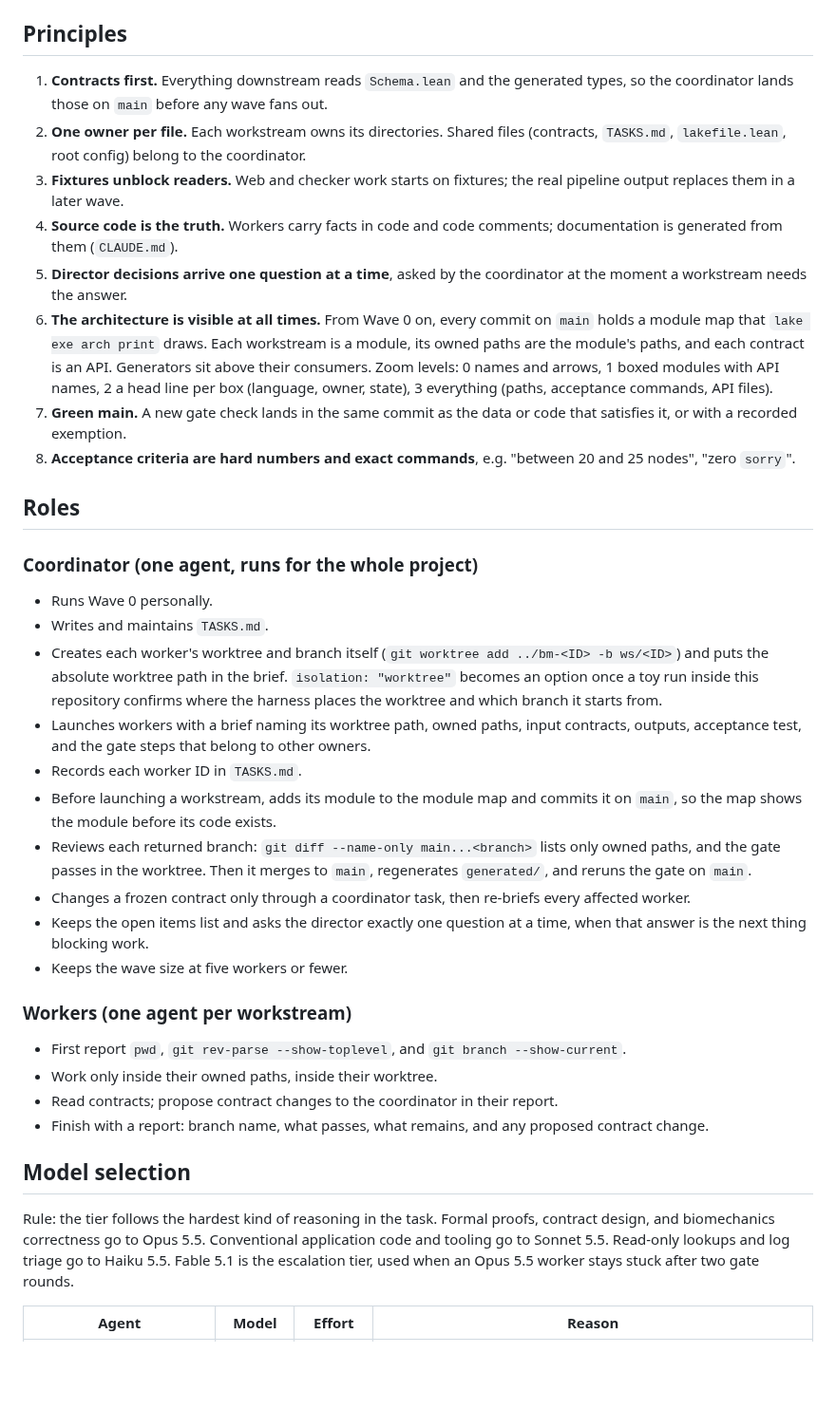
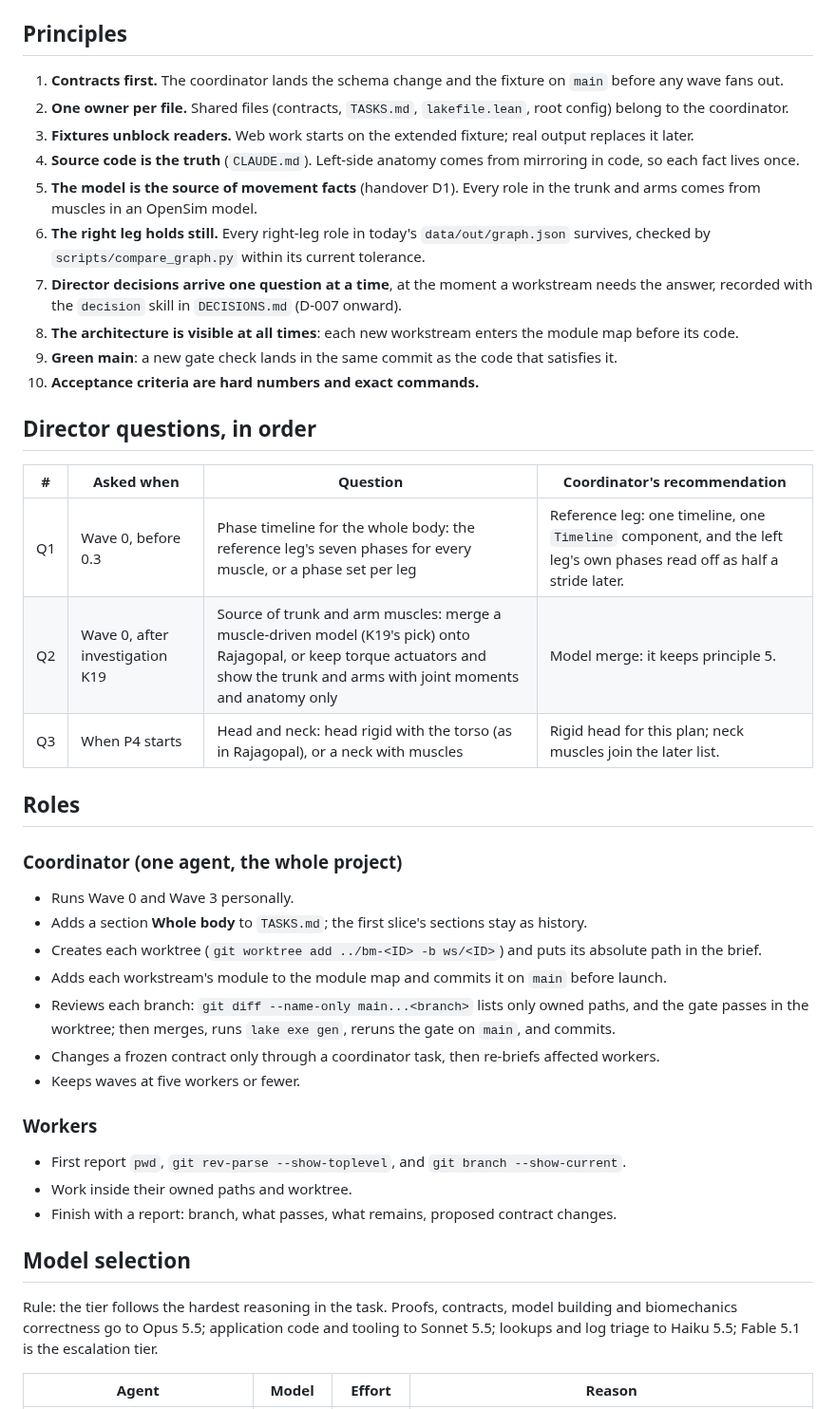
Before and after one commit to argent0/bio-mechanics, a Markdown page: plan.md, the part around one of its changes. Shown at 95% size. Drawn GitHub-style; blank space fills up the shorter version.

Commit message:
Plan the whole body for walking Left leg, trunk and arms; walking stays the one movement
Co-Authored-By: Claude Opus 5.5 <noreply@anthropic.com>

```diff
--- a/plan.md
+++ b/plan.md
@@ -25,40 +37,46 @@ Status as of 2026-10-29. Source document: `handover.md`. This plan splits the ha
 
 ## Principles
 
-1. **Contracts first.** Everything downstream reads `Schema.lean` and the generated types, so the coordinator lands those on `main` before any wave fans out.
-2. **One owner per file.** Each workstream owns its directories. Shared files (contracts, `TASKS.md`, `lakefile.lean`, root config) belong to the coordinator.
-3. **Fixtures unblock readers.** Web and checker work starts on fixtures; the real pipeline output replaces them in a later wave.
-4. **Source code is the truth.** Workers carry facts in code and code comments; documentation is generated from them (`CLAUDE.md`).
-5. **Director decisions arrive one question at a time**, asked by the coordinator at the moment a workstream needs the answer.
-6. **The architecture is visible at all times.** From Wave 0 on, every commit on `main` holds a module map that `lake exe arch print` draws. Each workstream is a module, its owned paths are the module's paths, and each contract is an API. Generators sit above their consumers. Zoom levels: 0 names and arrows, 1 boxed modules with API names, 2 a head line per box (language, owner, state), 3 everything (paths, acceptance commands, API files).
-7. **Green main.** A new gate check lands in the same commit as the data or code that satisfies it, or with a recorded exemption.
-8. **Acceptance criteria are hard numbers and exact commands**, e.g. "between 20 and 25 nodes", "zero `sorry`".
+1. **Contracts first.** The coordinator lands the schema change and the fixture on `main` before any wave fans out.
+2. **One owner per file.** Shared files (contracts, `TASKS.md`, `lakefile.lean`, root config) belong to the coordinator.
+3. **Fixtures unblock readers.** Web work starts on the extended fixture; real output replaces it later.
+4. **Source code is the truth** (`CLAUDE.md`). Left-side anatomy comes from mirroring in code, so each fact lives once.
+5. **The model is the source of movement facts** (handover D1). Every role in the trunk and arms comes from muscles in an OpenSim model.
+6. **The right leg holds still.** Every right-leg role in today's `data/out/graph.json` survives, checked by `scripts/compare_graph.py` within its current tolerance.
+7. **Director decisions arrive one question at a time**, at the moment a workstream needs the answer, recorded with the `decision` skill in `DECISIONS.md` (D-007 onward).
+8. **The architecture is visible at all times**: each new workstream enters the module map before its code.
+9. **Green main**: a new gate check lands in the same commit as the code that satisfies it.
+10. **Acceptance criteria are hard numbers and exact commands.**
+
+## Director questions, in order
+
+| # | Asked when | Question | Coordinator's recommendation |
+|---|---|---|---|
+| Q1 | Wave 0, before 0.3 | Phase timeline for the whole body: the reference leg's seven phases for every muscle, or a phase set per leg | Reference leg: one timeline, one `Timeline` component, and the left leg's own phases read off as half a stride later. |
+| Q2 | Wave 0, after investigation K19 | Source of trunk and arm muscles: merge a muscle-driven model (K19's pick) onto Rajagopal, or keep torque actuators and show the trunk and arms with joint moments and anatomy only | Model merge: it keeps principle 5. |
+| Q3 | When P4 starts | Head and neck: head rigid with the torso (as in Rajagopal), or a neck with muscles | Rigid head for this plan; neck muscles join the later list. |
 
 ## Roles
 
-### Coordinator (one agent, runs for the whole project)
+### Coordinator (one agent, the whole project)
 
-- Runs Wave 0 personally.
-- Writes and maintains `TASKS.md`.
-- Creates each worker's worktree and branch itself (`git worktree add ../bm-<ID> -b ws/<ID>`) and puts the absolute worktree path in the brief. `isolation: "worktree"` becomes an option once a toy run inside this repository confirms where the harness places the worktree and which branch it starts from.
-- Launches workers with a brief naming its worktree path, owned paths, input contracts, outputs, acceptance test, and the gate steps that belong to other owners.
-- Records each worker ID in `TASKS.md`.
-- Before launching a workstream, adds its module to the module map and commits it on `main`, so the map shows the module before its code exists.
-- Reviews each returned branch: `git diff --name-only main...<branch>` lists only owned paths, and the gate passes in the worktree. Then it merges to `main`, regenerates `generated/`, and reruns the gate on `main`.
-- Changes a frozen contract only through a coordinator task, then re-briefs every affected worker.
-- Keeps the open items list and asks the director exactly one question at a time, when that answer is the next thing blocking work.
-- Keeps the wave size at five workers or fewer.
+- Runs Wave 0 and Wave 3 personally.
+- Adds a section **Whole body** to `TASKS.md`; the first slice's sections stay as history.
+- Creates each worktree (`git worktree add ../bm-<ID> -b ws/<ID>`) and puts its absolute path in the brief.
+- Adds each workstream's module to the module map and commits it on `main` before launch.
+- Reviews each branch: `git diff --name-only main...<branch>` lists only owned paths, and the gate passes in the worktree; then merges, runs `lake exe gen`, reruns the gate on `main`, and commits.
+- Changes a frozen contract only through a coordinator task, then re-briefs affected workers.
+- Keeps waves at five workers or fewer.
 
-### Workers (one agent per workstream)
+### Workers
 
 - First report `pwd`, `git rev-parse --show-toplevel`, and `git branch --show-current`.
-- Work only inside their owned paths, inside their worktree.
-- Read contracts; propose contract changes to the coordinator in their report.
-- Finish with a report: branch name, what passes, what remains, and any proposed contract change.
+- Work inside their owned paths and worktree.
+- Finish with a report: branch, what passes, what remains, proposed contract changes.
 
 ## Model selection
 
-Rule: the tier follows the hardest kind of reasoning in the task. Formal proofs, contract design, and biomechanics correctness go to Opus 5.5. Conventional application code and tooling go to Sonnet 5.5. Read-only lookups and log triage go to Haiku 5.5. Fable 5.1 is the escalation tier, used when an Opus 5.5 worker stays stuck after two gate rounds.
+Rule: the tier follows the hardest reasoning in the task. Proofs, contracts, model building and biomechanics correctness go to Opus 5.5; application code and tooling to Sonnet 5.5; lookups and log triage to Haiku 5.5; Fable 5.1 is the escalation tier.
 
 | Agent | Model | Effort | Reason |
 |---|---|---|---|
```
Also changed, not shown: other parts of plan.md (+97 -101 lines).
